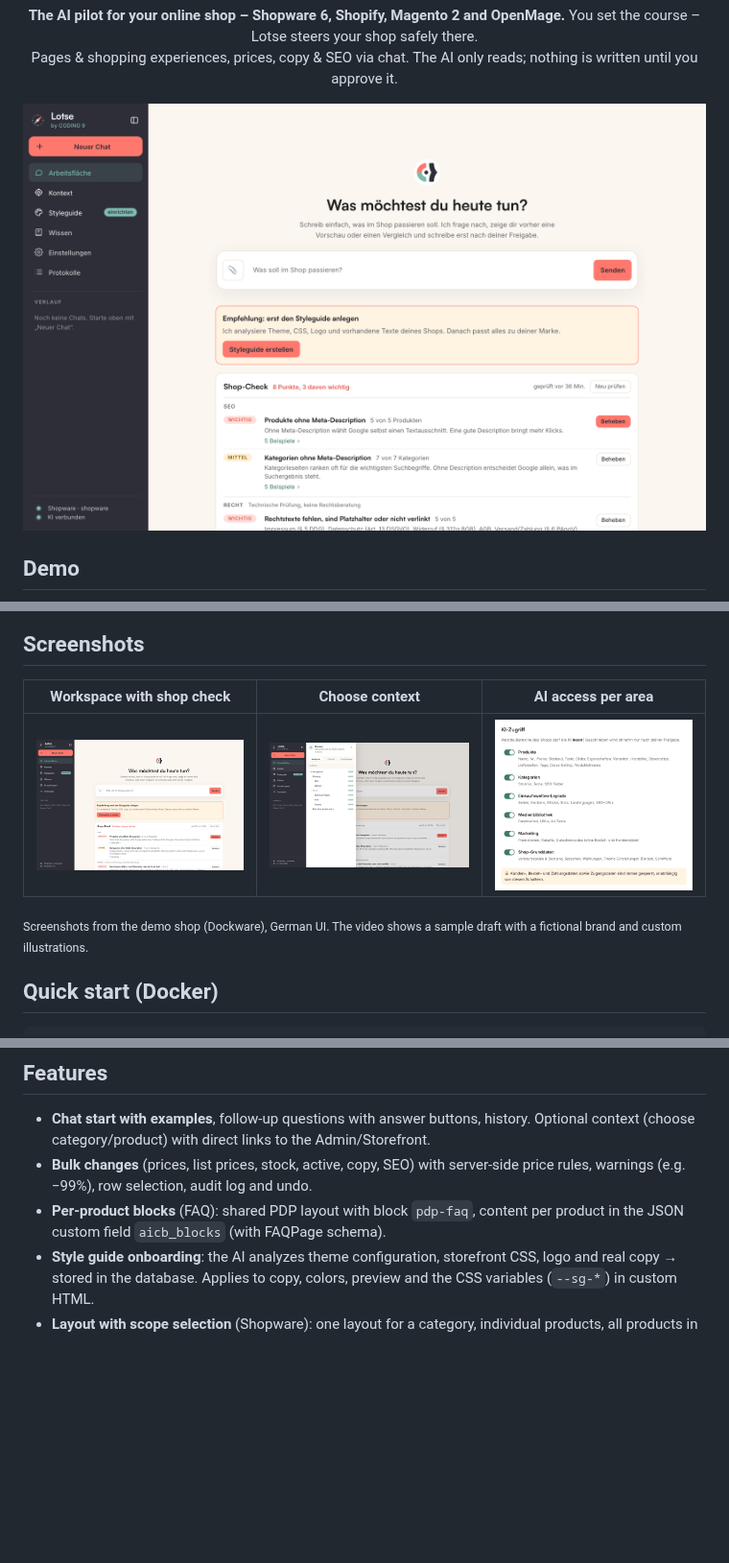
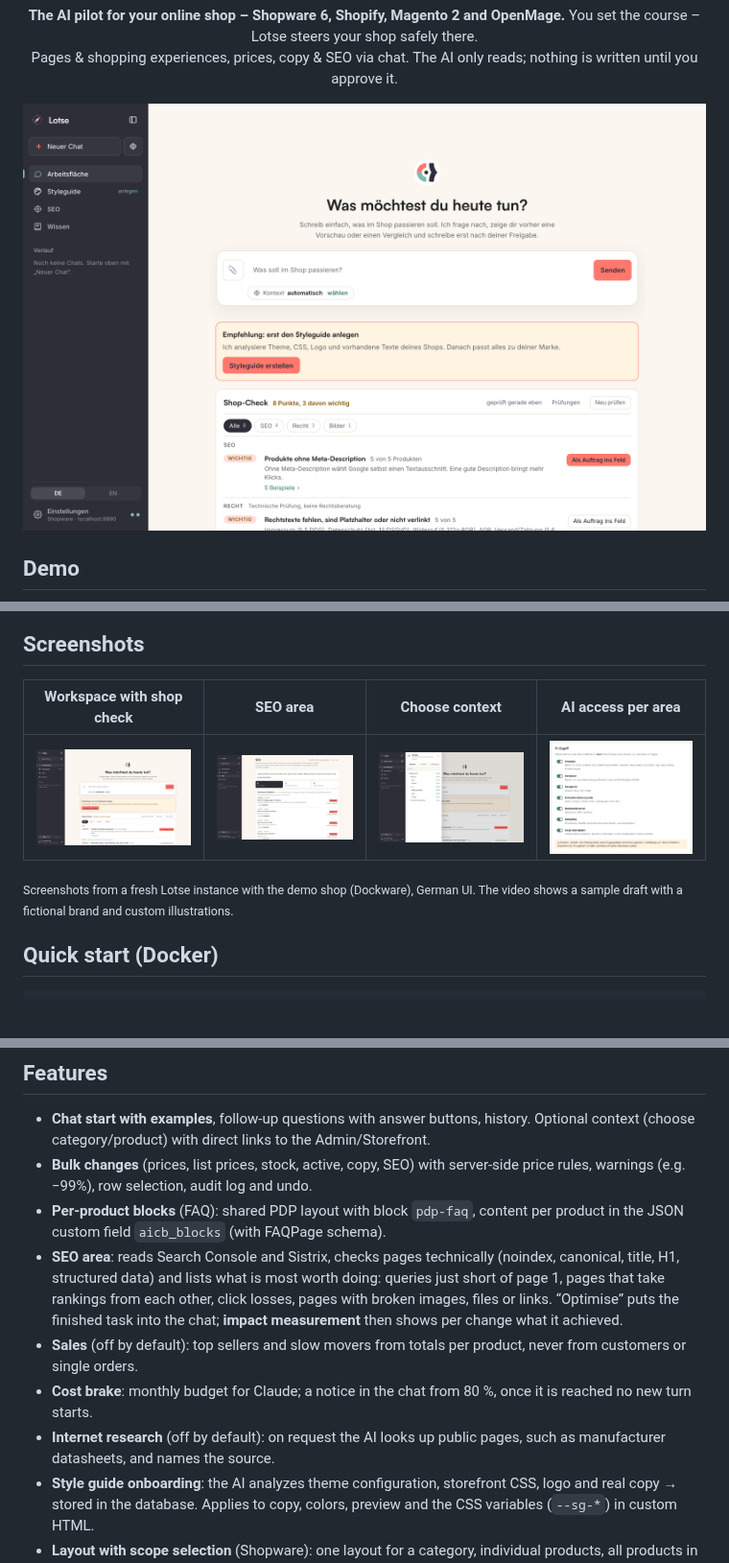
Before and after one commit to Coding9GmbH/coding9-lotse, a Markdown page: README.en.md, 3 parts joined by grey strips. Shown at 96% size. Rendered like a GitHub page; pictures changed too: docs/screenshots/app-context.png, docs/screenshots/app.png, docs/screenshots/ki-zugriff.png; blank space fills up the shorter version.

```diff
--- a/README.en.md
+++ b/README.en.md
@@ -13,11 +13,11 @@ Pages & shopping experiences, prices, copy & SEO via chat. The AI only reads; no
 
 ## Screenshots
 
-| Workspace with shop check | Choose context | AI access per area |
-|---|---|---|
-| <img src="docs/screenshots/app.png" alt="Workspace" width="300"> | <img src="docs/screenshots/app-context.png" alt="Context selection" width="300"> | <img src="docs/screenshots/ki-zugriff.png" alt="AI access: enable shop areas individually" width="300"> |
+| Workspace with shop check | SEO area | Choose context | AI access per area |
+|---|---|---|---|
+| <img src="docs/screenshots/app.png" alt="Workspace" width="220"> | <img src="docs/screenshots/seo.png" alt="SEO area: technical problems and open levers with “Optimise”" width="220"> | <img src="docs/screenshots/app-context.png" alt="Context selection" width="220"> | <img src="docs/screenshots/ki-zugriff.png" alt="AI access: enable shop areas individually" width="220"> |
 
-<sub>Screenshots from the demo shop (Dockware), German UI. The video shows a sample draft with a fictional brand and custom illustrations.</sub>
+<sub>Screenshots from a fresh Lotse instance with the demo shop (Dockware), German UI. The video shows a sample draft with a fictional brand and custom illustrations.</sub>
 
 ## Quick start (Docker)
 
@@ -124,6 +124,10 @@ Chat instead of forms. You write what should happen ("Change the layout of produ
 - **Chat start with examples**, follow-up questions with answer buttons, history. Optional context (choose category/product) with direct links to the Admin/Storefront.
 - **Bulk changes** (prices, list prices, stock, active, copy, SEO) with server-side price rules, warnings (e.g. −99%), row selection, audit log and undo.
 - **Per-product blocks** (FAQ): shared PDP layout with block `pdp-faq`, content per product in the JSON custom field `aicb_blocks` (with FAQPage schema).
+- **SEO area**: reads Search Console and Sistrix, checks pages technically (noindex, canonical, title, H1, structured data) and lists what is most worth doing: queries just short of page 1, pages that take rankings from each other, click losses, pages with broken images, files or links. “Optimise” puts the finished task into the chat; **impact measurement** then shows per change what it achieved.
+- **Sales** (off by default): top sellers and slow movers from totals per product, never from customers or single orders.
+- **Cost brake**: monthly budget for Claude; a notice in the chat from 80 %, once it is reached no new turn starts.
+- **Internet research** (off by default): on request the AI looks up public pages, such as manufacturer datasheets, and names the source.
 - **Style guide onboarding**: the AI analyzes theme configuration, storefront CSS, logo and real copy → stored in the database. Applies to copy, colors, preview and the CSS variables (`--sg-*`) in custom HTML.
 - **Layout with scope selection** (Shopware): one layout for a category, individual products, all products in a category or the whole shop. Lotse asks beforehand with real numbers, the approval shows how many pages will lose their own layout, and undo restores each page individually.
 - **Draft on the real page**: header, footer, theme, buy box and product listing of the target page stay; only the content is replaced by the draft (Shopware: shopping experience; Shopify, Magento, OpenMage: the HTML that will be published, in the real theme). Without a named target, Lotse picks a real product or category.
```
Also changed, not shown: other parts of README.en.md (+2 -2 lines), AGENTS.md (+1 -1 lines), README.md (+10 -6 lines).
